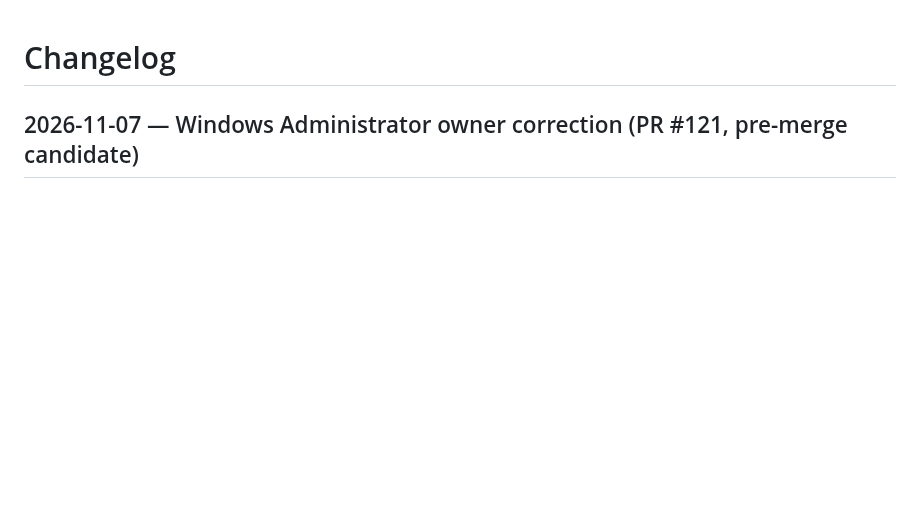
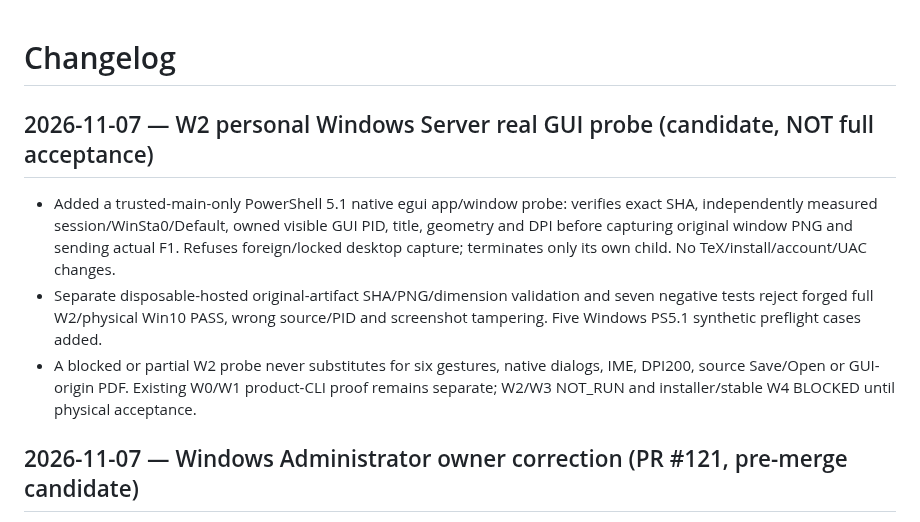
Before and after one commit to i-shutov/tikzarium, a Markdown page: CHANGELOG.md, the part around the change. GitHub-like rendering; blank space fills up the shorter version.

Commit message:
docs(windows): log native Windows Server GUI evidence step and release-gate limitation

```diff
--- a/CHANGELOG.md
+++ b/CHANGELOG.md
@@ -1,4 +1,9 @@
 # Changelog
+
+## 2026-11-07 — W2 personal Windows Server real GUI probe (candidate, NOT full acceptance)
+- Added a trusted-main-only PowerShell 5.1 native egui app/window probe: verifies exact SHA, independently measured session/WinSta0/Default, owned visible GUI PID, title, geometry and DPI before capturing original window PNG and sending actual F1. Refuses foreign/locked desktop capture; terminates only its own child. No TeX/install/account/UAC changes.
+- Separate disposable-hosted original-artifact SHA/PNG/dimension validation and seven negative tests reject forged full W2/physical Win10 PASS, wrong source/PID and screenshot tampering. Five Windows PS5.1 synthetic preflight cases added.
+- A blocked or partial W2 probe never substitutes for six gestures, native dialogs, IME, DPI200, source Save/Open or GUI-origin PDF. Existing W0/W1 product-CLI proof remains separate; W2/W3 NOT_RUN and installer/stable W4 BLOCKED until physical acceptance.
 
 ## 2026-11-07 — Windows Administrator owner correction (PR #121, pre-merge candidate)
 - Elevated/current-user XeLaTeX and PDF tools now permitted under the existing administrator account; no token/UAC/account changes, no shell escape, no automatic TeX/font/package install; unsupported unknown/SYSTEM contexts retained. This is NOT a sandbox.
```
